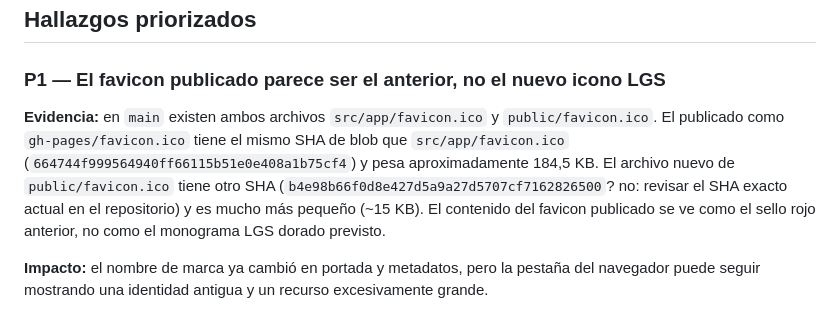
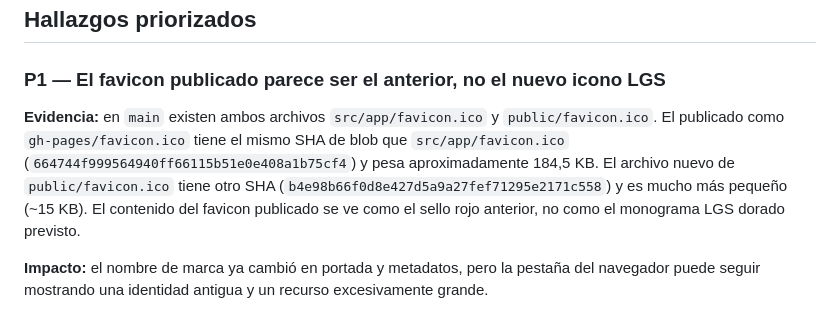
Before and after one commit to Sebasm2kuy/Miluaistudio, a Markdown page: IDEAS/ITERACION-2026-10-31-031-AUDITORIA-PROFUNDA-LUMEN-GALA.md, the part around the change. GitHub-like rendering.

Commit message:
docs(ideas): corregir SHA del favicon LGS

```diff
--- a/IDEAS/ITERACION-2026-10-31-031-AUDITORIA-PROFUNDA-LUMEN-GALA.md
+++ b/IDEAS/ITERACION-2026-10-31-031-AUDITORIA-PROFUNDA-LUMEN-GALA.md
@@ -31,7 +31,7 @@ Los principales pendientes no requieren rehacer el sitio: son correcciones de ci
 
 ### P1 — El favicon publicado parece ser el anterior, no el nuevo icono LGS
 
-**Evidencia:** en `main` existen ambos archivos `src/app/favicon.ico` y `public/favicon.ico`. El publicado como `gh-pages/favicon.ico` tiene el mismo SHA de blob que `src/app/favicon.ico` (`664744f999564940ff66115b51e0e408a1b75cf4`) y pesa aproximadamente 184,5 KB. El archivo nuevo de `public/favicon.ico` tiene otro SHA (`b4e98b66f0d8e427d5a9a27d5707cf7162826500`? no: revisar el SHA exacto actual en el repositorio) y es mucho más pequeño (~15 KB). El contenido del favicon publicado se ve como el sello rojo anterior, no como el monograma LGS dorado previsto.
+**Evidencia:** en `main` existen ambos archivos `src/app/favicon.ico` y `public/favicon.ico`. El publicado como `gh-pages/favicon.ico` tiene el mismo SHA de blob que `src/app/favicon.ico` (`664744f999564940ff66115b51e0e408a1b75cf4`) y pesa aproximadamente 184,5 KB. El archivo nuevo de `public/favicon.ico` tiene otro SHA (`b4e98b66f0d8e427d5a9a27fef71295e2171c558`) y es mucho más pequeño (~15 KB). El contenido del favicon publicado se ve como el sello rojo anterior, no como el monograma LGS dorado previsto.
 
 **Impacto:** el nombre de marca ya cambió en portada y metadatos, pero la pestaña del navegador puede seguir mostrando una identidad antigua y un recurso excesivamente grande.
 
```
